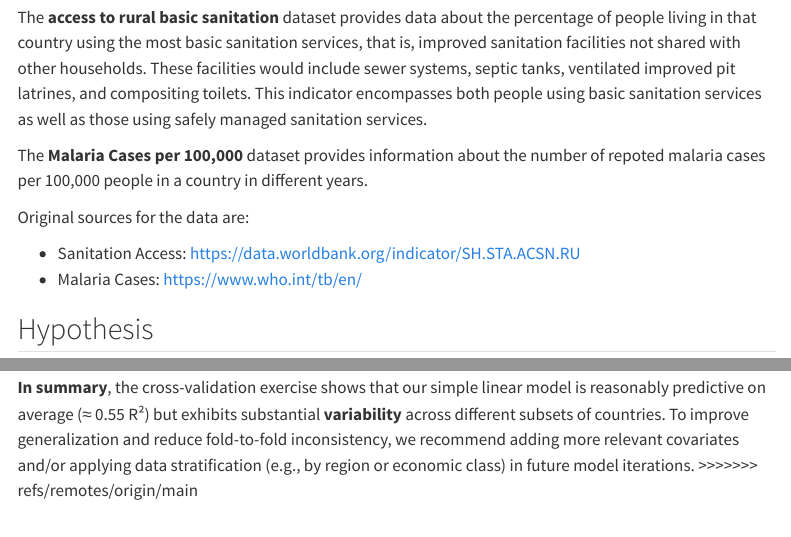
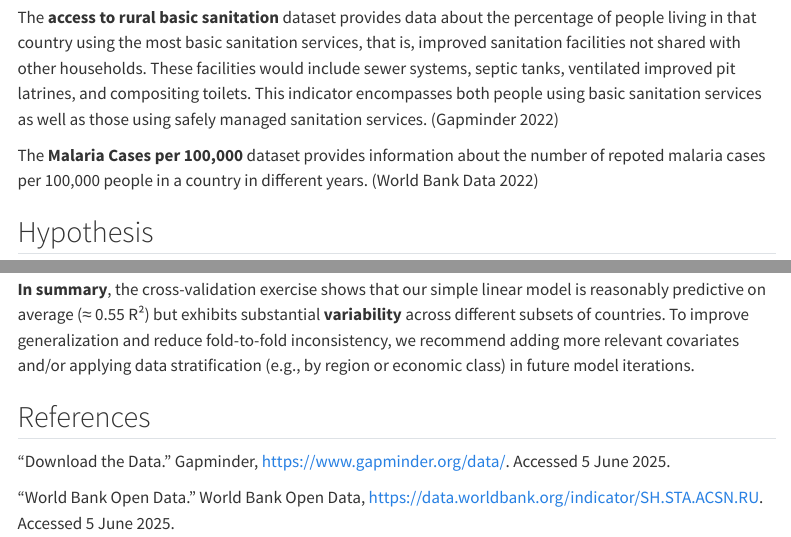
Before and after one commit to HUJOE003/STAT-331-Final-Project, a Quarto document (Final_Project.qmd): the page in a window 1100 px wide, from 590 px down, and a second part further down, joined at a grey line. Rendered offline with R 4.5, knitr and Pandoc in place of Quarto, with nearby package versions; the code chunks are not run, so their results and figures are left out; menus at the side of the page are left out; long lines of code are wrapped.

Commit message:
references/citations added

```diff
--- a/Final_Project.qmd
+++ b/Final_Project.qmd
@@ -31,14 +31,9 @@ We will be exploring the relationship between **access to rural basic sanitation
 
 Our datasets came from the Gapminder database, which combines data from multiple sources into one succint time series for multiple countries. Both of these datasets includes data by country and year, ranging approximately from 1990 to 2006, though coverage varies by country and indicator.
 
-The **access to rural basic sanitation** dataset provides data about the percentage of people living in that country using the most basic sanitation services, that is, improved sanitation facilities not shared with other households. These facilities would include sewer systems, septic tanks, ventilated improved pit latrines, and compositing toilets. This indicator encompasses both people using basic sanitation services as well as those using safely managed sanitation services.
+The **access to rural basic sanitation** dataset provides data about the percentage of people living in that country using the most basic sanitation services, that is, improved sanitation facilities not shared with other households. These facilities would include sewer systems, septic tanks, ventilated improved pit latrines, and compositing toilets. This indicator encompasses both people using basic sanitation services as well as those using safely managed sanitation services. (Gapminder 2022)
 
-The **Malaria Cases per 100,000** dataset provides information about the number of repoted malaria cases per 100,000 people in a country in different years.
-
-Original sources for the data are:
-
--   Sanitation Access: https://data.worldbank.org/indicator/SH.STA.ACSN.RU
--   Malaria Cases: https://www.who.int/tb/en/
+The **Malaria Cases per 100,000** dataset provides information about the number of repoted malaria cases per 100,000 people in a country in different years. (World Bank Data 2022)
 
 ## Hypothesis
 
@@ -367,4 +362,9 @@ ggplot(cv_results, aes(x = factor(fold), y = r2)) +
      - This analysis could guide feature engineering or data stratification.
 
 **In summary**, the cross-validation exercise shows that our simple linear model is reasonably predictive on average (≈ 0.55 R²) but exhibits substantial **variability** across different subsets of countries. To improve generalization and reduce fold-to-fold inconsistency, we recommend adding more relevant covariates and/or applying data stratification (e.g., by region or economic class) in future model iterations.
->>>>>>> refs/remotes/origin/main
+
+## References
+
+“Download the Data.” Gapminder, https://www.gapminder.org/data/. Accessed 5 June 2025.
+
+“World Bank Open Data.” World Bank Open Data, https://data.worldbank.org/indicator/SH.STA.ACSN.RU. Accessed 5 June 2025.
```
